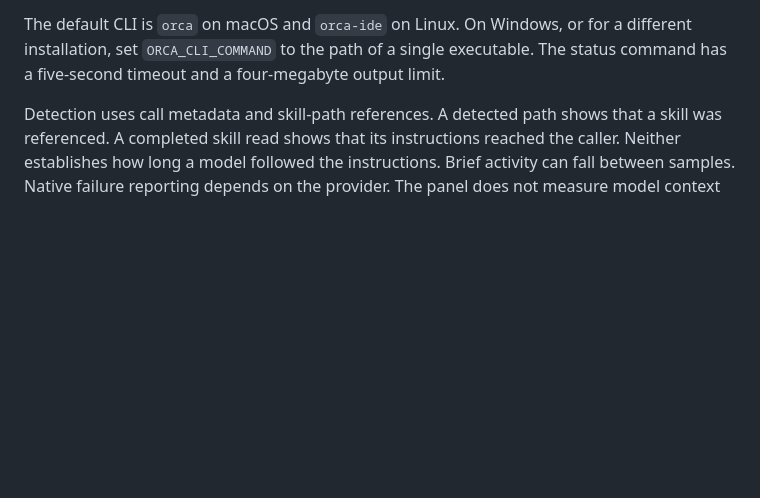
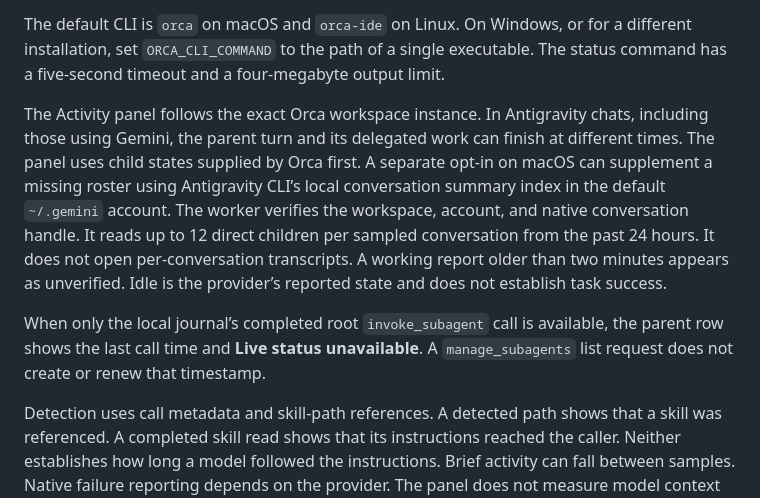
Before and after one commit to angelcrown24/orca-traffic-light, a Markdown page: docs/reference.md, the part around the change. Rendered like a GitHub page; blank space fills up the shorter version.

```diff
--- a/docs/reference.md
+++ b/docs/reference.md
@@ -73,6 +73,10 @@ On macOS the reader also queries Orca’s local chat journal for the focused wor
 
 The default CLI is `orca` on macOS and `orca-ide` on Linux. On Windows, or for a different installation, set `ORCA_CLI_COMMAND` to the path of a single executable. The status command has a five-second timeout and a four-megabyte output limit.
 
+The Activity panel follows the exact Orca workspace instance. In Antigravity chats, including those using Gemini, the parent turn and its delegated work can finish at different times. The panel uses child states supplied by Orca first. A separate opt-in on macOS can supplement a missing roster using Antigravity CLI’s local conversation summary index in the default `~/.gemini` account. The worker verifies the workspace, account, and native conversation handle. It reads up to 12 direct children per sampled conversation from the past 24 hours. It does not open per-conversation transcripts. A working report older than two minutes appears as unverified. Idle is the provider’s reported state and does not establish task success.
+
+When only the local journal’s completed root `invoke_subagent` call is available, the parent row shows the last call time and **Live status unavailable**. A `manage_subagents` list request does not create or renew that timestamp.
+
 Detection uses call metadata and skill-path references. A detected path shows that a skill was referenced. A completed skill read shows that its instructions reached the caller. Neither establishes how long a model followed the instructions. Brief activity can fall between samples. Native failure reporting depends on the provider. The panel does not measure model context usage or token costs.
 
 ## Permissions and local data
```
Also changed, not shown: CHANGELOG.md (+6 -0 lines), README.md (+2 -0 lines), docs/images/antigravity-status-en.png (added), 14 other files.
